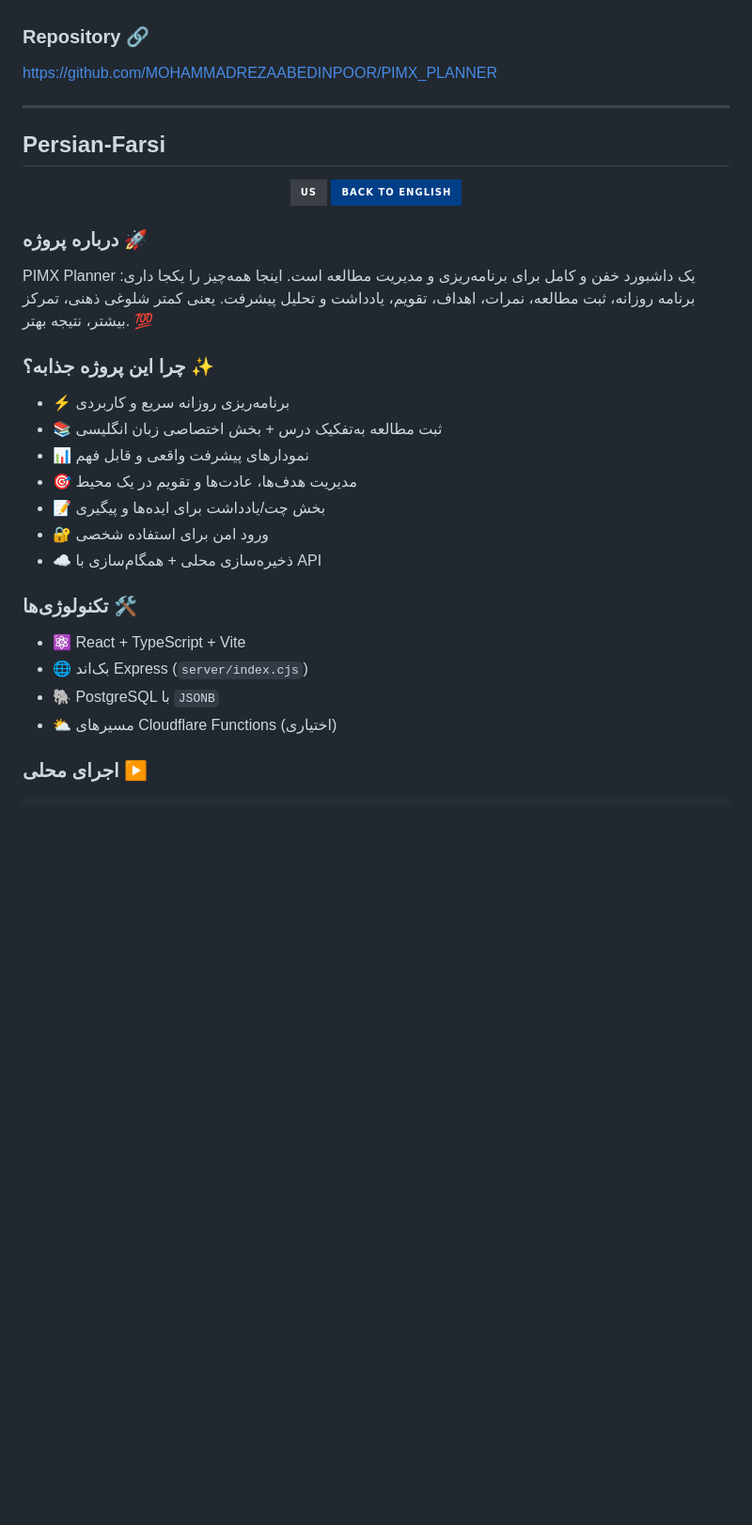
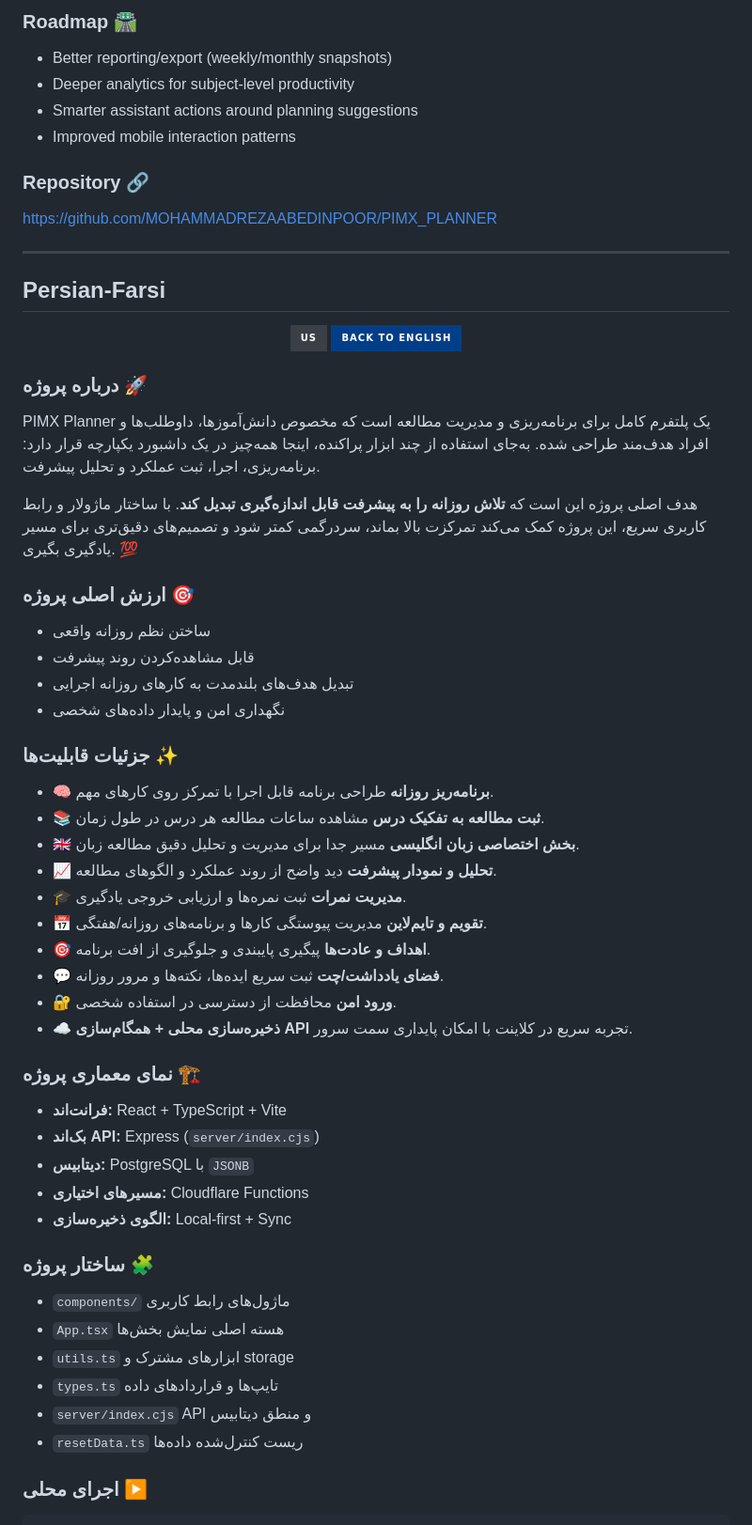
Before and after one commit to MOHAMMADREZAABEDINPOOR/PIMX_PLANNER, a Markdown page: README.md, the part around one of its changes. Shown at 94% size. Rendered like a GitHub page; badges without logos; blank space fills up the shorter version.

````diff
--- a/README.md
+++ b/README.md
@@ -44,3 +87,8 @@ API: `http://localhost:4000` (or your `VITE_API_BASE_URL`)
+### Roadmap 🛣️
+- Better reporting/export (weekly/monthly snapshots)
+- Deeper analytics for subject-level productivity
+- Smarter assistant actions around planning suggestions
+- Improved mobile interaction patterns
 
 ### Repository 🔗
 https://github.com/MOHAMMADREZAABEDINPOOR/PIMX_PLANNER
@@ -59,23 +107,54 @@ https://github.com/MOHAMMADREZAABEDINPOOR/PIMX_PLANNER
 </p>
 
 ### درباره پروژه 🚀
-PIMX Planner یک داشبورد خفن و کامل برای برنامه‌ریزی و مدیریت مطالعه است.
-اینجا همه‌چیز را یکجا داری: برنامه روزانه، ثبت مطالعه، نمرات، اهداف، تقویم، یادداشت و تحلیل پیشرفت. یعنی کمتر شلوغی ذهنی، تمرکز بیشتر، نتیجه بهتر. 💯
+PIMX Planner یک پلتفرم کامل برای برنامه‌ریزی و مدیریت مطالعه است که مخصوص دانش‌آموزها، داوطلب‌ها و افراد هدف‌مند طراحی شده.
+به‌جای استفاده از چند ابزار پراکنده، اینجا همه‌چیز در یک داشبورد یکپارچه قرار دارد: برنامه‌ریزی، اجرا، ثبت عملکرد و تحلیل پیشرفت.
 
-### چرا این پروژه جذابه؟ ✨
-- ⚡ برنامه‌ریزی روزانه سریع و کاربردی
-- 📚 ثبت مطالعه به‌تفکیک درس + بخش اختصاصی زبان انگلیسی
-- 📊 نمودارهای پیشرفت واقعی و قابل فهم
-- 🎯 مدیریت هدف‌ها، عادت‌ها و تقویم در یک محیط
-- 📝 بخش چت/یادداشت برای ایده‌ها و پیگیری
-- 🔐 ورود امن برای استفاده شخصی
-- ☁️ ذخیره‌سازی محلی + همگام‌سازی با API
+هدف اصلی پروژه این است که **تلاش روزانه را به پیشرفت قابل اندازه‌گیری تبدیل کند**.
+با ساختار ماژولار و رابط کاربری سریع، این پروژه کمک می‌کند تمرکزت بالا بماند، سردرگمی کمتر شود و تصمیم‌های دقیق‌تری برای مسیر یادگیری بگیری. 💯
 
-### تکنولوژی‌ها 🛠️
-- ⚛️ React + TypeScript + Vite
-- 🌐 بک‌اند Express (`server/index.cjs`)
-- 🐘 PostgreSQL با `JSONB`
-- ⛅ مسیرهای Cloudflare Functions (اختیاری)
+### ارزش اصلی پروژه 🎯
+- ساختن نظم روزانه واقعی
+- قابل مشاهده‌کردن روند پیشرفت
+- تبدیل هدف‌های بلندمدت به کارهای روزانه اجرایی
+- نگهداری امن و پایدار داده‌های شخصی
+
+### جزئیات قابلیت‌ها ✨
+- 🧠 **برنامه‌ریز روزانه**
+  طراحی برنامه قابل اجرا با تمرکز روی کارهای مهم.
+- 📚 **ثبت مطالعه به تفکیک درس**
+  مشاهده ساعات مطالعه هر درس در طول زمان.
+- 🇬🇧 **بخش اختصاصی زبان انگلیسی**
+  مسیر جدا برای مدیریت و تحلیل دقیق مطالعه زبان.
+- 📈 **تحلیل و نمودار پیشرفت**
+  دید واضح از روند عملکرد و الگوهای مطالعه.
+- 🎓 **مدیریت نمرات**
+  ثبت نمره‌ها و ارزیابی خروجی یادگیری.
+- 📅 **تقویم و تایم‌لاین**
+  مدیریت پیوستگی کارها و برنامه‌های روزانه/هفتگی.
+- 🎯 **اهداف و عادت‌ها**
+  پیگیری پایبندی و جلوگیری از افت برنامه.
+- 💬 **فضای یادداشت/چت**
+  ثبت سریع ایده‌ها، نکته‌ها و مرور روزانه.
+- 🔐 **ورود امن**
+  محافظت از دسترسی در استفاده شخصی.
+- ☁️ **ذخیره‌سازی محلی + همگام‌سازی API**
+  تجربه سریع در کلاینت با امکان پایداری سمت سرور.
+
+### نمای معماری پروژه 🏗️
+- **فرانت‌اند:** React + TypeScript + Vite
+- **بک‌اند API:** Express (`server/index.cjs`)
+- **دیتابیس:** PostgreSQL با `JSONB`
+- **مسیرهای اختیاری:** Cloudflare Functions
+- **الگوی ذخیره‌سازی:** Local-first + Sync
+
+### ساختار پروژه 🧩
+- `components/` ماژول‌های رابط کاربری
+- `App.tsx` هسته اصلی نمایش بخش‌ها
+- `utils.ts` ابزارهای مشترک و storage
+- `types.ts` تایپ‌ها و قراردادهای داده
+- `server/index.cjs` API و منطق دیتابیس
+- `resetData.ts` ریست کنترل‌شده داده‌ها
 
 ### اجرای محلی ▶️
 ```bash
````
Also changed, not shown: other parts of README.md (+80 -20 lines).
